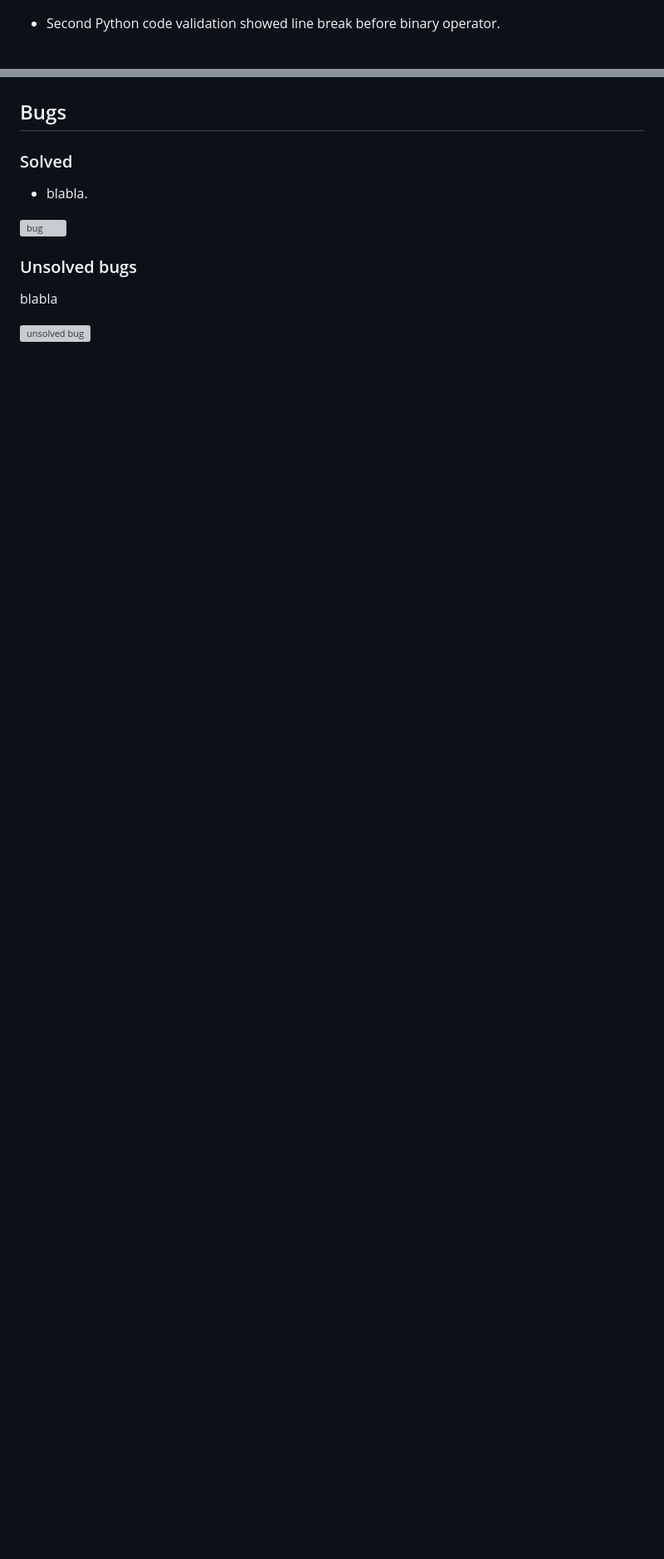
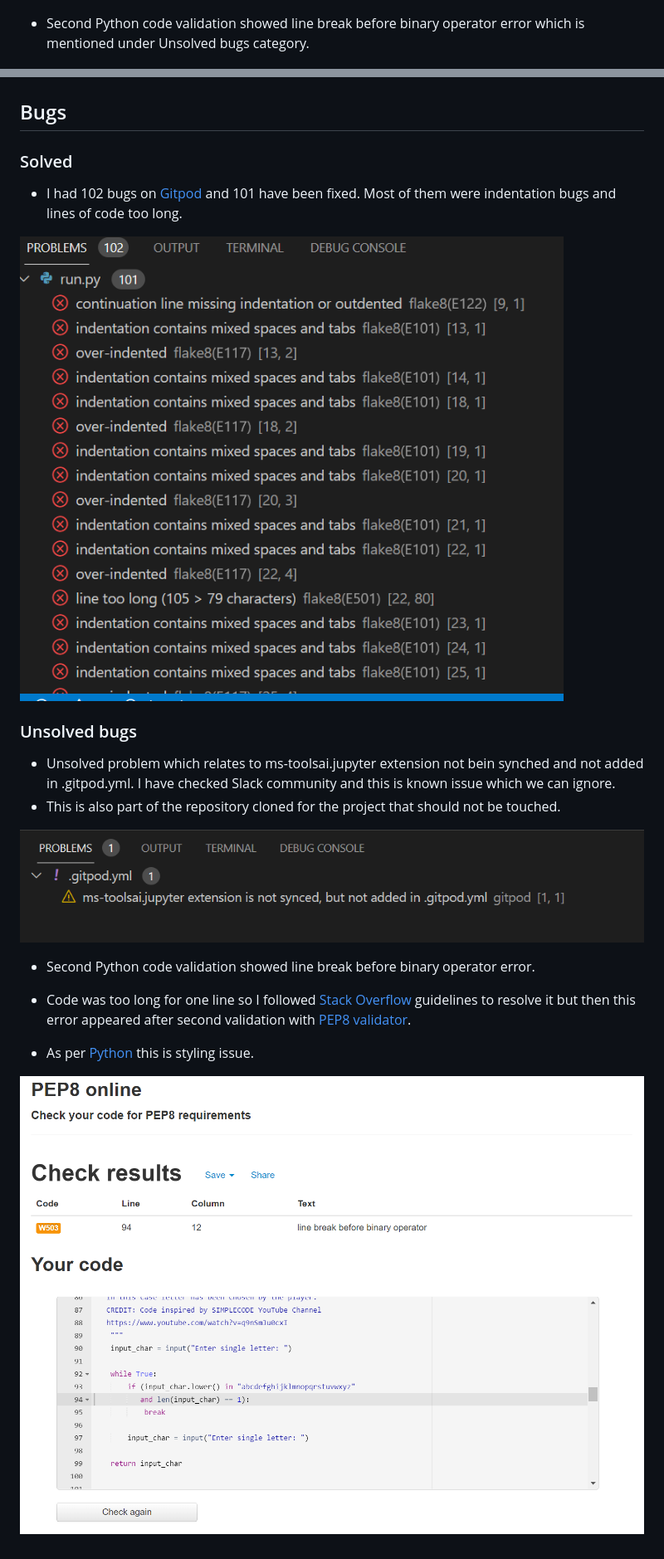
Before and after one commit to Ivana505/travel-hunter, a Markdown page: TESTING.md, 2 parts joined by grey strips. Shown: that part at 83% size. Drawn GitHub-style; pictures changed too: documentation/images/bugs.png (added), documentation/images/unsolved-bug.png (added); blank space fills up the shorter version; grey boxes are pictures that could not be loaded.

```diff
--- a/TESTING.md
+++ b/TESTING.md
@@ -7,7 +7,7 @@ Return to the [README.md](REAMDE.md)
 
 ![validation1](documentation/images/pep8_check.png)
 
-- Second Python code validation showed line break before binary operator.
+- Second Python code validation showed line break before binary operator error which is mentioned under Unsolved bugs category.
 
 ![validation2](documentation/images/pep8_check2.png)
 
@@ -26,14 +26,21 @@ Result for mobile devices
 
 ## Bugs
 
+### Solved
+- I had 102 bugs on [Gitpod](https://www.gitpod.io/) and 101 have been fixed. Most of them were indentation bugs and lines of code too long.
+
+![solved bugs](documentation/images/bugs.png)
+
+### Unsolved bugs
+- Unsolved problem which relates to ms-toolsai.jupyter extension not bein synched and not added in .gitpod.yml. I have checked Slack community and this is known issue which we can ignore.
+- This is also part of the repository cloned for the project that should not be touched.
+
+![unsolved bug](documentation/images/unsolved-bug.png)
+
+- Second Python code validation showed line break before binary operator error.
+- Code was too long for one line so I followed [Stack Overflow](https://stackoverflow.com/questions/15435811/what-is-pep8s-e128-continuation-line-under-indented-for-visual-indent) guidelines to resolve it but then this error appeared after second validation with [PEP8 validator](http://pep8online.com/).
+
+ - As per [Python](https://www.python.org/dev/peps/pep-0008/#should-a-line-break-before-or-after-a-binary-operator) this is styling issue.
 
 
-### Solved
-- blabla.
-
-![bug](png)
-
-### Unsolved bugs
-blabla
-
-![unsolved bug](png)
+![validation2](documentation/images/pep8_check2.png)
```
Also changed, not shown: other parts of TESTING.md (+2 -2 lines), README.md (+22 -8 lines).
